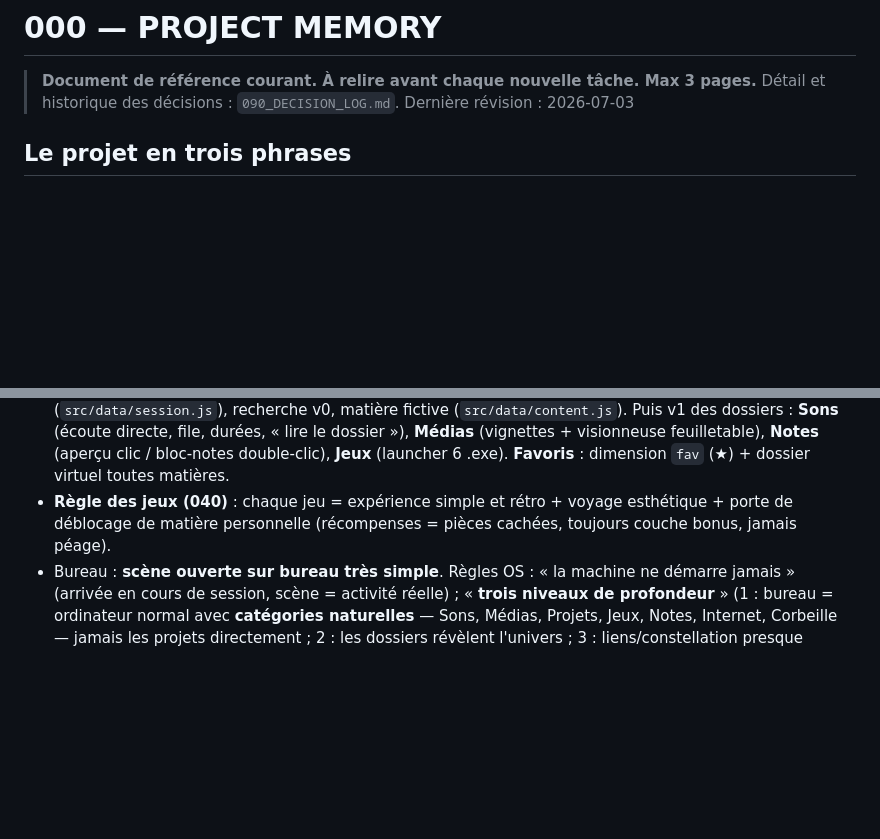
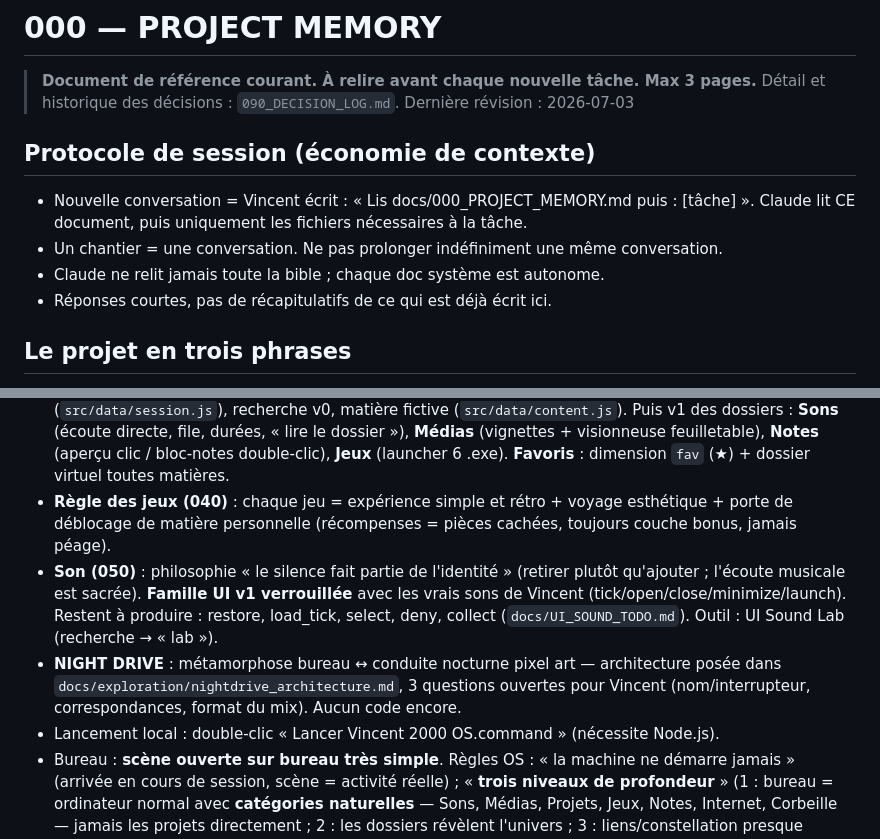
Before and after one commit to V2000-boooop/2000os, a Markdown page: docs/000_PROJECT_MEMORY.md, 2 parts joined by grey strips. GitHub-like rendering; blank space fills up the shorter version.

Commit message:
000 — protocole de session + état à jour (son verrouillé, NIGHT DRIVE, lanceur)

```diff
--- a/docs/000_PROJECT_MEMORY.md
+++ b/docs/000_PROJECT_MEMORY.md
@@ -3,6 +3,13 @@
 > **Document de référence courant. À relire avant chaque nouvelle tâche. Max 3 pages.**
 > Détail et historique des décisions : `090_DECISION_LOG.md`.
 > Dernière révision : 2026-07-03
+
+## Protocole de session (économie de contexte)
+
+- Nouvelle conversation = Vincent écrit : « Lis docs/000_PROJECT_MEMORY.md puis : [tâche] ». Claude lit CE document, puis uniquement les fichiers nécessaires à la tâche.
+- Un chantier = une conversation. Ne pas prolonger indéfiniment une même conversation.
+- Claude ne relit jamais toute la bible ; chaque doc système est autonome.
+- Réponses courtes, pas de récapitulatifs de ce qui est déjà écrit ici.
 
 ## Le projet en trois phrases
 
@@ -67,5 +74,8 @@ Convention : en-tête standard sur chaque document système (rôle, dépendances
 - Méthode actuelle : **prototype vivant** (fonctionnalité → UX rapide → dev → test → amélioration ; la doc suit le développement). La bible restante (040/050/060/070) s'écrira en suivant le projet.
 - **Bureau v1 livré** (2026-07-03) : moteur de fenêtres, bureau catégories naturelles, scène restaurée (`src/data/session.js`), recherche v0, matière fictive (`src/data/content.js`). Puis v1 des dossiers : **Sons** (écoute directe, file, durées, « lire le dossier »), **Médias** (vignettes + visionneuse feuilletable), **Notes** (aperçu clic / bloc-notes double-clic), **Jeux** (launcher 6 .exe). **Favoris** : dimension `fav` (★) + dossier virtuel toutes matières.
 - **Règle des jeux (040)** : chaque jeu = expérience simple et rétro + voyage esthétique + porte de déblocage de matière personnelle (récompenses = pièces cachées, toujours couche bonus, jamais péage).
+- **Son (050)** : philosophie « le silence fait partie de l'identité » (retirer plutôt qu'ajouter ; l'écoute musicale est sacrée). **Famille UI v1 verrouillée** avec les vrais sons de Vincent (tick/open/close/minimize/launch). Restent à produire : restore, load_tick, select, deny, collect (`docs/UI_SOUND_TODO.md`). Outil : UI Sound Lab (recherche → « lab »).
+- **NIGHT DRIVE** : métamorphose bureau ↔ conduite nocturne pixel art — architecture posée dans `docs/exploration/nightdrive_architecture.md`, 3 questions ouvertes pour Vincent (nom/interrupteur, correspondances, format du mix). Aucun code encore.
+- Lancement local : double-clic « Lancer Vincent 2000 OS.command » (nécessite Node.js).
 - Bureau : **scène ouverte sur bureau très simple**. Règles OS : « la machine ne démarre jamais » (arrivée en cours de session, scène = activité réelle) ; « **trois niveaux de profondeur** » (1 : bureau = ordinateur normal avec **catégories naturelles** — Sons, Médias, Projets, Jeux, Notes, Internet, Corbeille — jamais les projets directement ; 2 : les dossiers révèlent l'univers ; 3 : liens/constellation presque infinis) ; « **le bureau est calme, les interactions sont exubérantes** » (minimalisme de composition, richesse dans le feedback : sons, micro-animations, matière — principe 9 du manifeste). Jamais de tableau de bord.
 - **En cours : conception/développement du bureau v1.**
```
